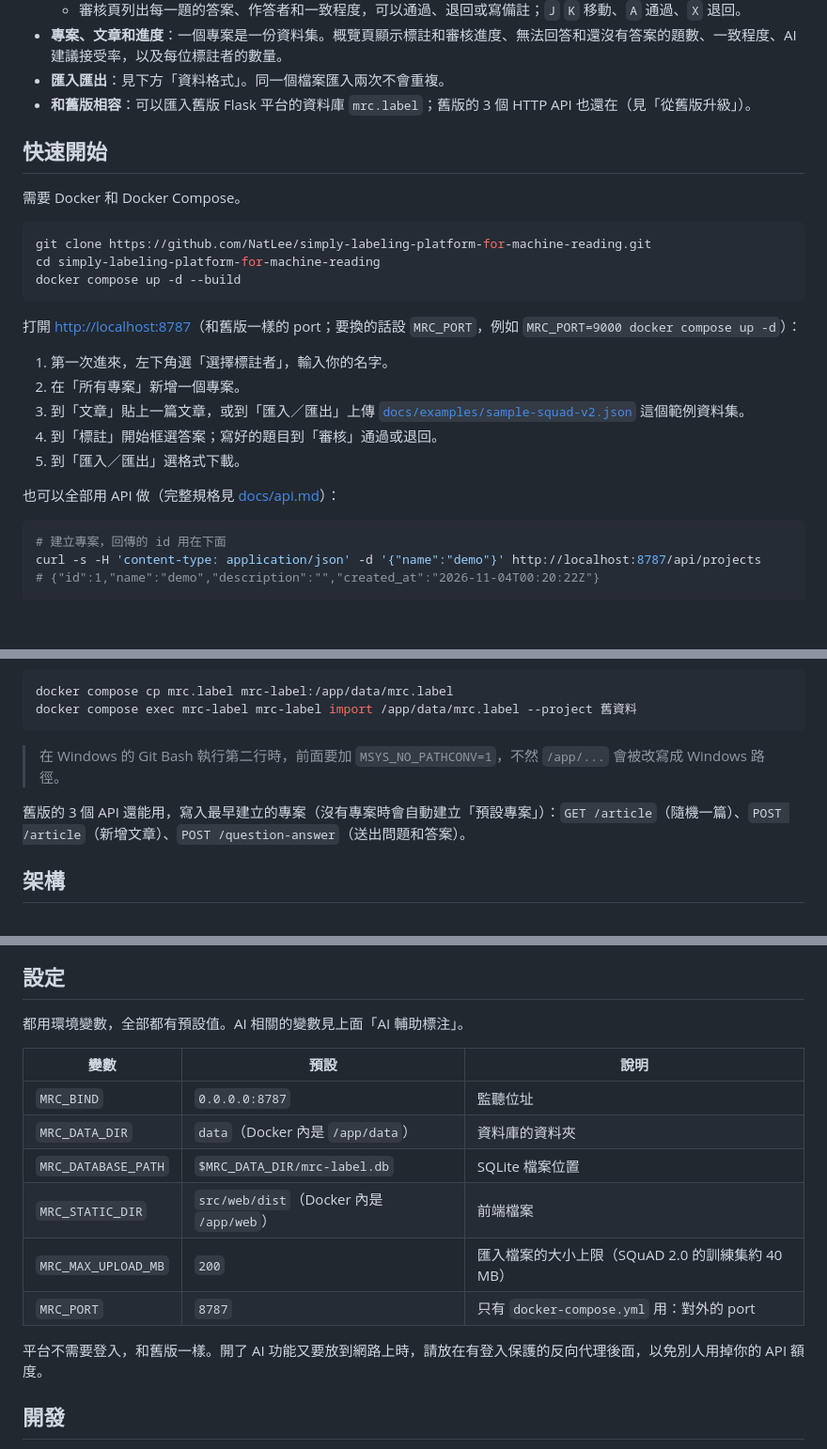
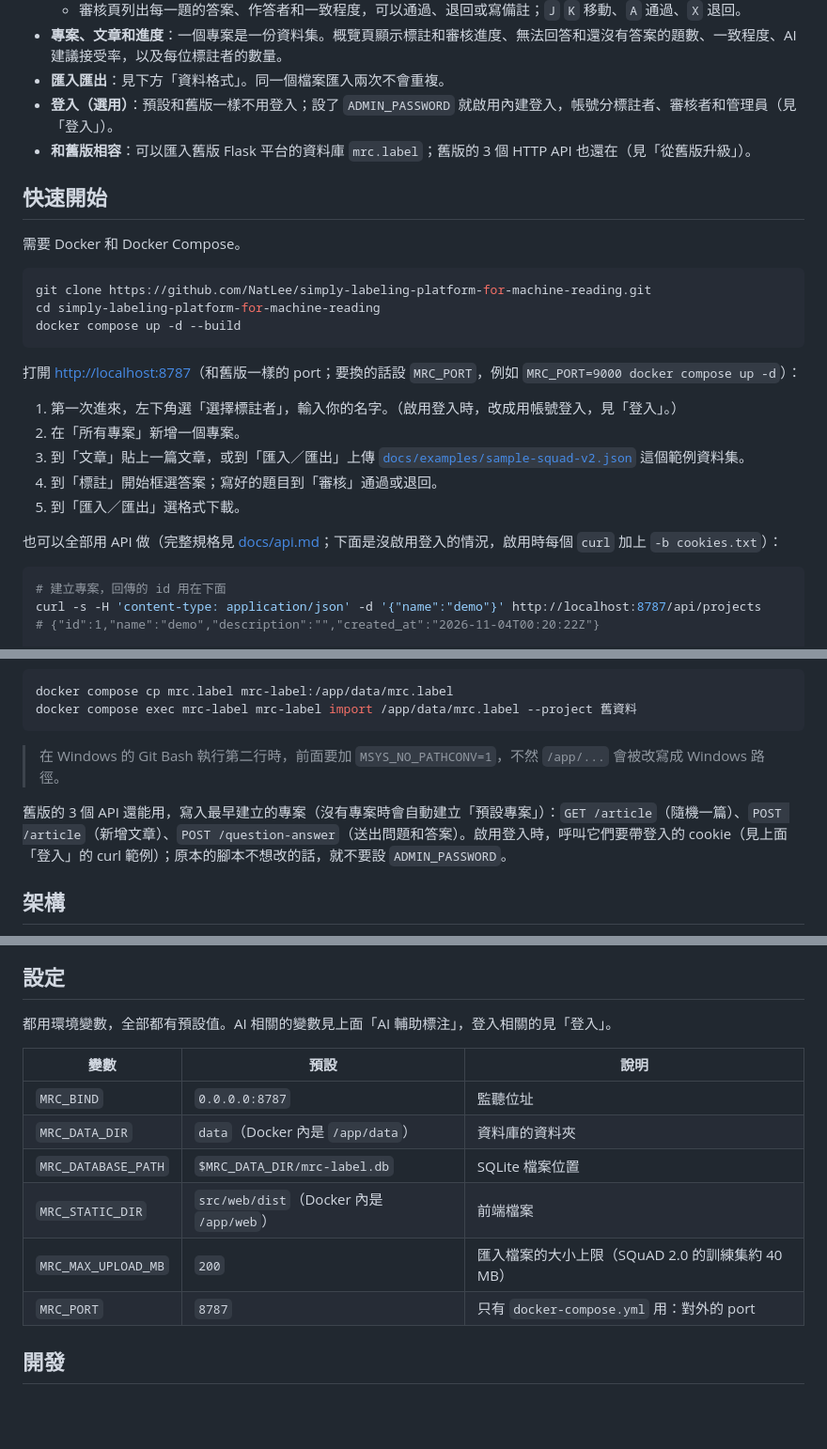
Before and after one commit to NatLee/simply-labeling-platform-for-machine-reading, a Markdown page: README.md, 3 parts joined by grey strips. Shown at 94% size. Drawn GitHub-style; blank space fills up the shorter version.

````diff
--- a/README.md
+++ b/README.md
@@ -40,6 +40,7 @@
   - 審核頁列出每一題的答案、作答者和一致程度，可以通過、退回或寫備註；`J` `K` 移動、`A` 通過、`X` 退回。
 - **專案、文章和進度**：一個專案是一份資料集。概覽頁顯示標註和審核進度、無法回答和還沒有答案的題數、一致程度、AI 建議接受率，以及每位標註者的數量。
 - **匯入匯出**：見下方「資料格式」。同一個檔案匯入兩次不會重複。
+- **登入（選用）**：預設和舊版一樣不用登入；設了 `ADMIN_PASSWORD` 就啟用內建登入，帳號分標註者、審核者和管理員（見「登入」）。
 - **和舊版相容**：可以匯入舊版 Flask 平台的資料庫 `mrc.label`；舊版的 3 個 HTTP API 也還在（見「從舊版升級」）。
 
 ## 快速開始
@@ -54,13 +55,13 @@ docker compose up -d --build
 
 打開 <http://localhost:8787>（和舊版一樣的 port；要換的話設 `MRC_PORT`，例如 `MRC_PORT=9000 docker compose up -d`）：
 
-1. 第一次進來，左下角選「選擇標註者」，輸入你的名字。
+1. 第一次進來，左下角選「選擇標註者」，輸入你的名字。（啟用登入時，改成用帳號登入，見「登入」。）
 2. 在「所有專案」新增一個專案。
 3. 到「文章」貼上一篇文章，或到「匯入／匯出」上傳 [`docs/examples/sample-squad-v2.json`](docs/examples/sample-squad-v2.json) 這個範例資料集。
 4. 到「標註」開始框選答案；寫好的題目到「審核」通過或退回。
 5. 到「匯入／匯出」選格式下載。
 
-也可以全部用 API 做（完整規格見 [docs/api.md](docs/api.md)）：
+也可以全部用 API 做（完整規格見 [docs/api.md](docs/api.md)；下面是沒啟用登入的情況，啟用時每個 `curl` 加上 `-b cookies.txt`）：
 
 ```bash
 # 建立專案，回傳的 id 用在下面
@@ -174,7 +218,7 @@ docker compose exec mrc-label mrc-label import /app/data/mrc.label --project 舊
 
 > 在 Windows 的 Git Bash 執行第二行時，前面要加 `MSYS_NO_PATHCONV=1`，不然 `/app/...` 會被改寫成 Windows 路徑。
 
-舊版的 3 個 API 還能用，寫入最早建立的專案（沒有專案時會自動建立「預設專案」）：`GET /article`（隨機一篇）、`POST /article`（新增文章）、`POST /question-answer`（送出問題和答案）。
+舊版的 3 個 API 還能用，寫入最早建立的專案（沒有專案時會自動建立「預設專案」）：`GET /article`（隨機一篇）、`POST /article`（新增文章）、`POST /question-answer`（送出問題和答案）。啟用登入時，呼叫它們要帶登入的 cookie（見上面「登入」的 curl 範例）；原本的腳本不想改的話，就不要設 `ADMIN_PASSWORD`。
 
 ## 架構
 
@@ -206,7 +250,7 @@ flowchart LR
 
 ## 設定
 
-都用環境變數，全部都有預設值。AI 相關的變數見上面「AI 輔助標注」。
+都用環境變數，全部都有預設值。AI 相關的變數見上面「AI 輔助標注」，登入相關的見「登入」。
 
 | 變數 | 預設 | 說明 |
 |---|---|---|
@@ -216,8 +260,6 @@ flowchart LR
 | `MRC_STATIC_DIR` | `src/web/dist`（Docker 內是 `/app/web`） | 前端檔案 |
 | `MRC_MAX_UPLOAD_MB` | `200` | 匯入檔案的大小上限（SQuAD 2.0 的訓練集約 40 MB） |
 | `MRC_PORT` | `8787` | 只有 `docker-compose.yml` 用：對外的 port |
-
-平台不需要登入，和舊版一樣。開了 AI 功能又要放到網路上時，請放在有登入保護的反向代理後面，以免別人用掉你的 API 額度。
 
 ## 開發
 
````
Also changed, not shown: other parts of README.md (+43 -0 lines), docs/api.md (+30 -3 lines), docs/images/screenshot-accounts-light.png (added), docs/images/screenshot-login-light.png (added).
